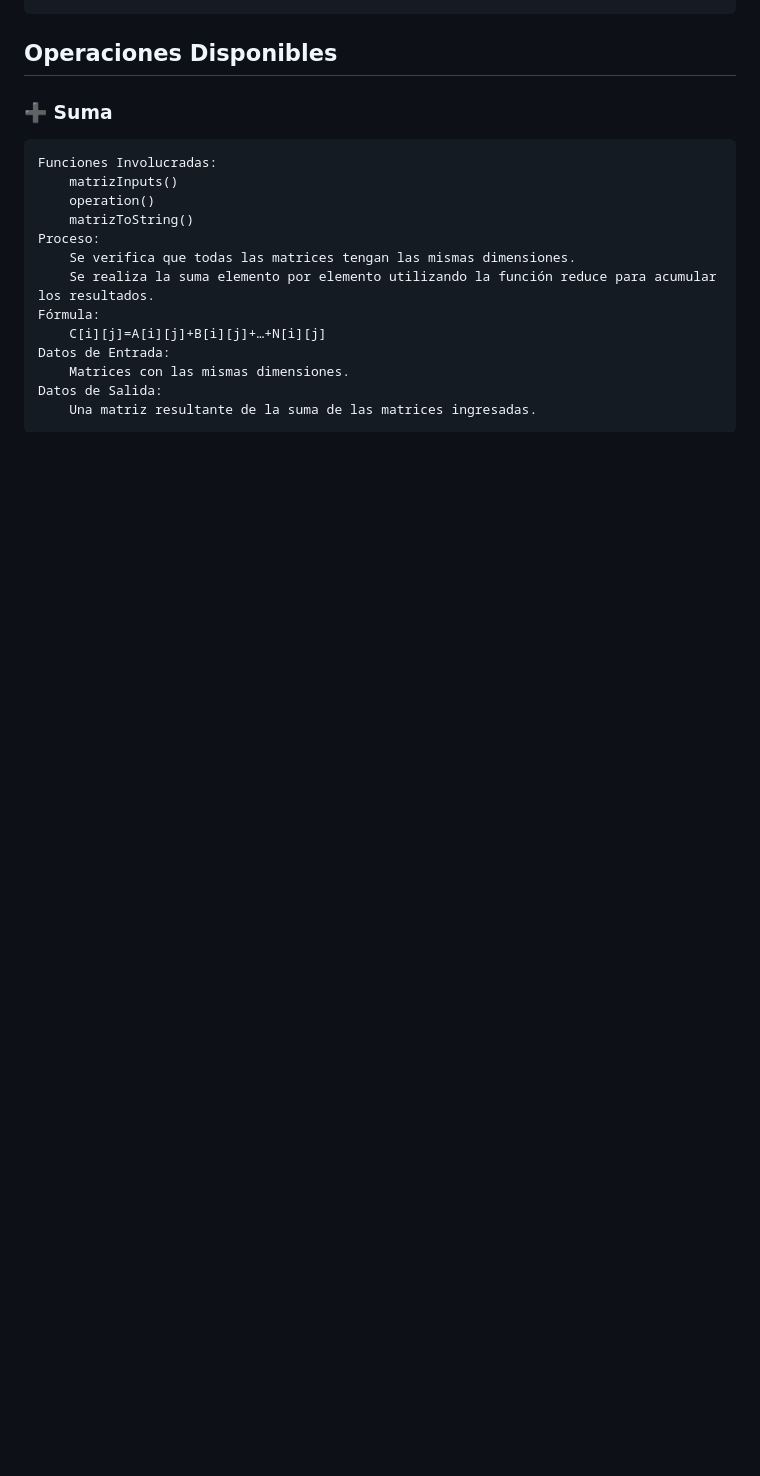
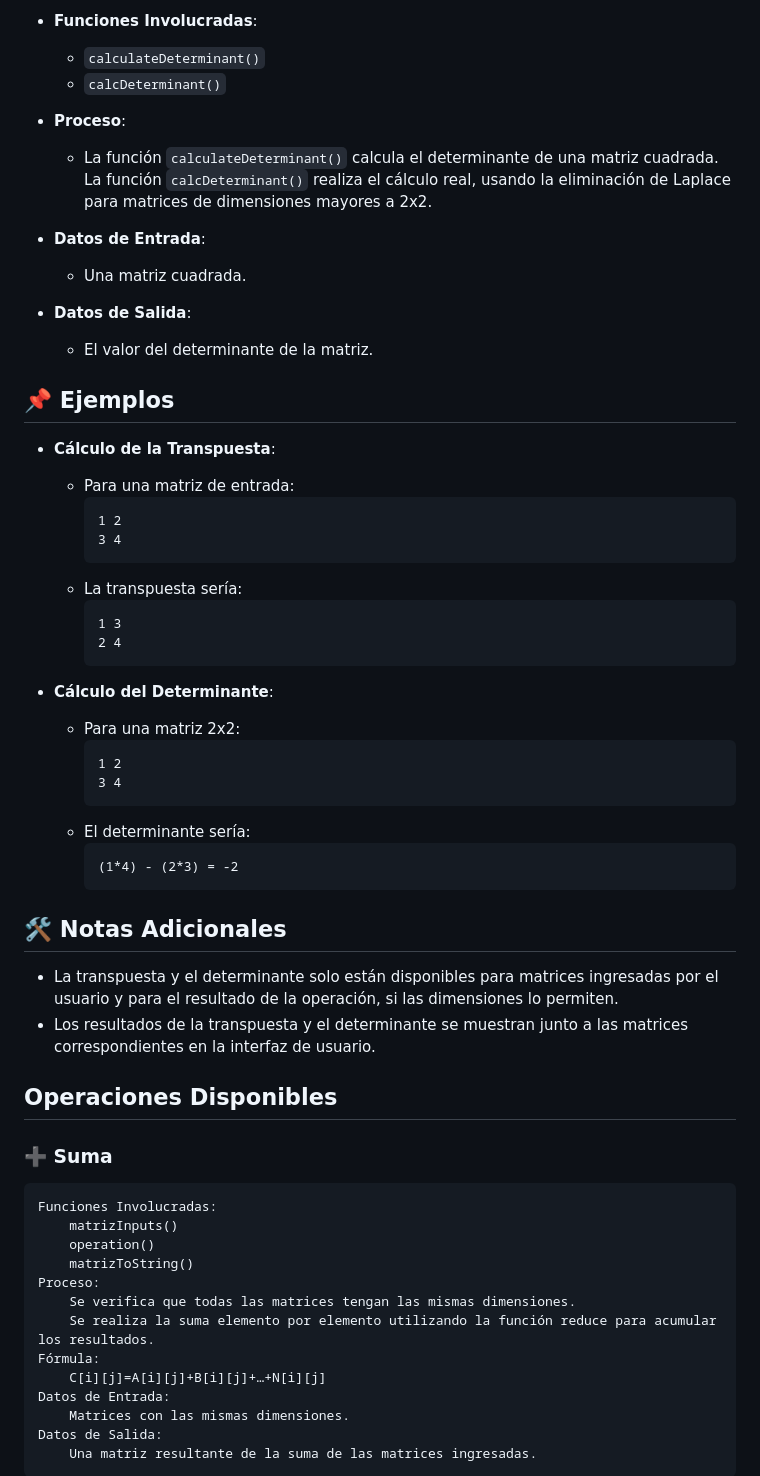
Before and after one commit to BonIcy/mtr_calc, a Markdown page: README.md, the part around one of its changes. Rendered like a GitHub page; blank space fills up the shorter version.

````diff
--- a/README.md
+++ b/README.md
@@ -30,3 +57,45 @@ El proyecto está organizado en varios archivos JavaScript que manejan diferente
+- **Funciones Involucradas**:
+    - `calculateDeterminant()`
+    - `calcDeterminant()`
+
+- **Proceso**:
+    - La función `calculateDeterminant()` calcula el determinante de una matriz cuadrada. La función `calcDeterminant()` realiza el cálculo real, usando la eliminación de Laplace para matrices de dimensiones mayores a 2x2.
+
+- **Datos de Entrada**:
+    - Una matriz cuadrada.
+
+- **Datos de Salida**:
+    - El valor del determinante de la matriz.
+
+## 📌 Ejemplos
+
+- **Cálculo de la Transpuesta**:
+    - Para una matriz de entrada:
+      ```
+      1 2
+      3 4
+      ```
+    - La transpuesta sería:
+      ```
+      1 3
+      2 4
+      ```
+
+- **Cálculo del Determinante**:
+    - Para una matriz 2x2:
+      ```
+      1 2
+      3 4
+      ```
+    - El determinante sería:
+      ```
+      (1*4) - (2*3) = -2
+      ```
+
+## 🛠️ Notas Adicionales
+
+- La transpuesta y el determinante solo están disponibles para matrices ingresadas por el usuario y para el resultado de la operación, si las dimensiones lo permiten.
+- Los resultados de la transpuesta y el determinante se muestran junto a las matrices correspondientes en la interfaz de usuario.
 
 ##  Operaciones Disponibles
  ### ➕ Suma
````
Also changed, not shown: other parts of README.md (+43 -16 lines).
